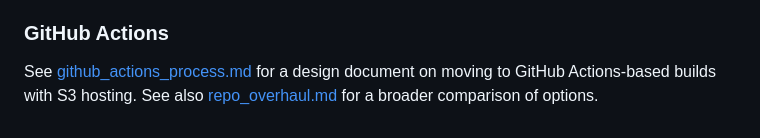
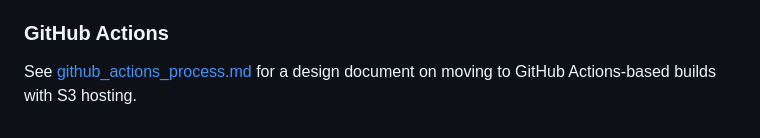
Before and after one commit to jantman/arch-pkgbuilds, a Markdown page: README.md, the part around the change. Drawn GitHub-style.

Commit message:
remove repo_overhaul.md options analysis
No longer needed now that aurutils migration is complete.

Co-Authored-By: Claude Opus 4.6 (1M context) <noreply@anthropic.com>

```diff
--- a/README.md
+++ b/README.md
@@ -107,5 +107,4 @@ The current workflow is manual. Future automation options:
 ### GitHub Actions
 
 See [github_actions_process.md](github_actions_process.md) for a design document
-on moving to GitHub Actions-based builds with S3 hosting. See also
-[repo_overhaul.md](repo_overhaul.md) for a broader comparison of options.
+on moving to GitHub Actions-based builds with S3 hosting.
```
Also changed, not shown: repo_overhaul.md (deleted, +0 -233 lines).
